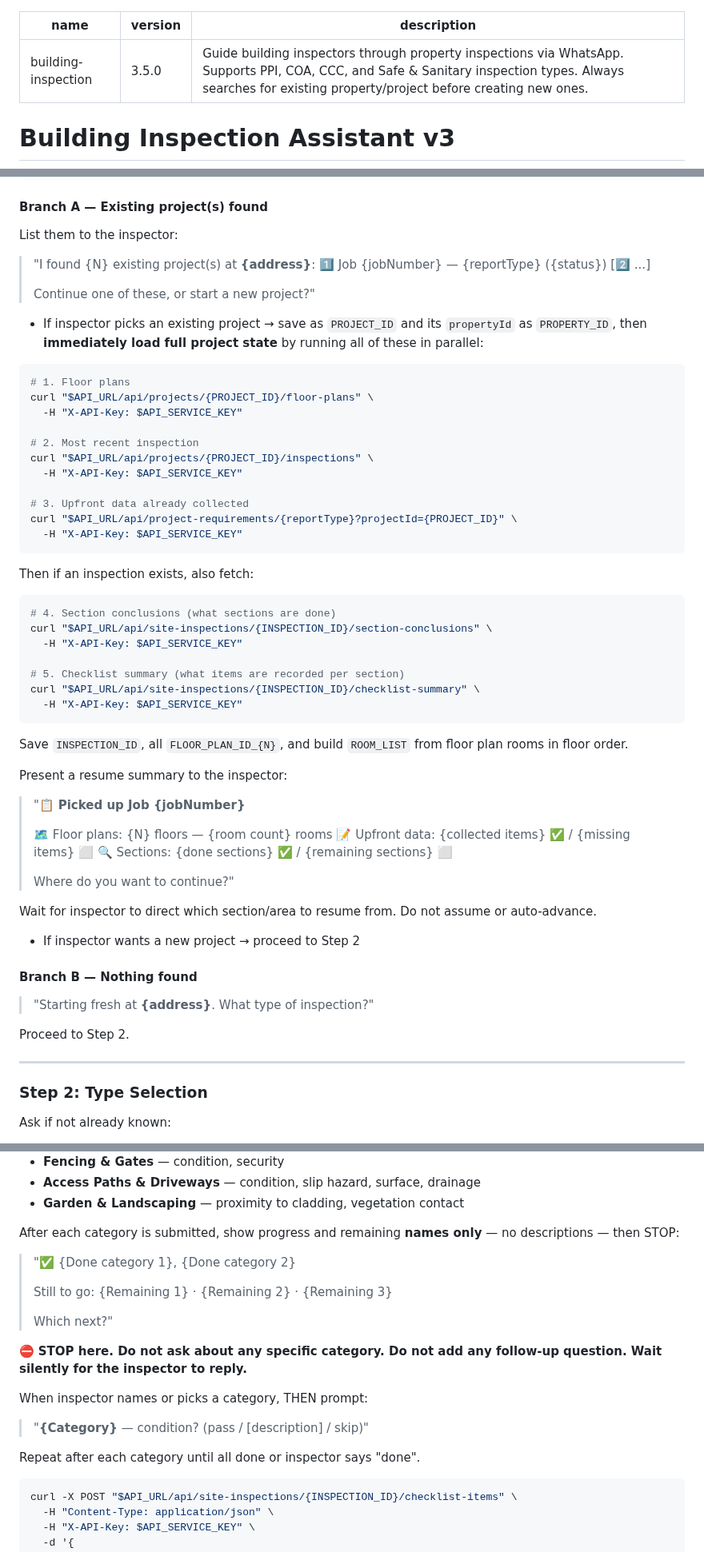
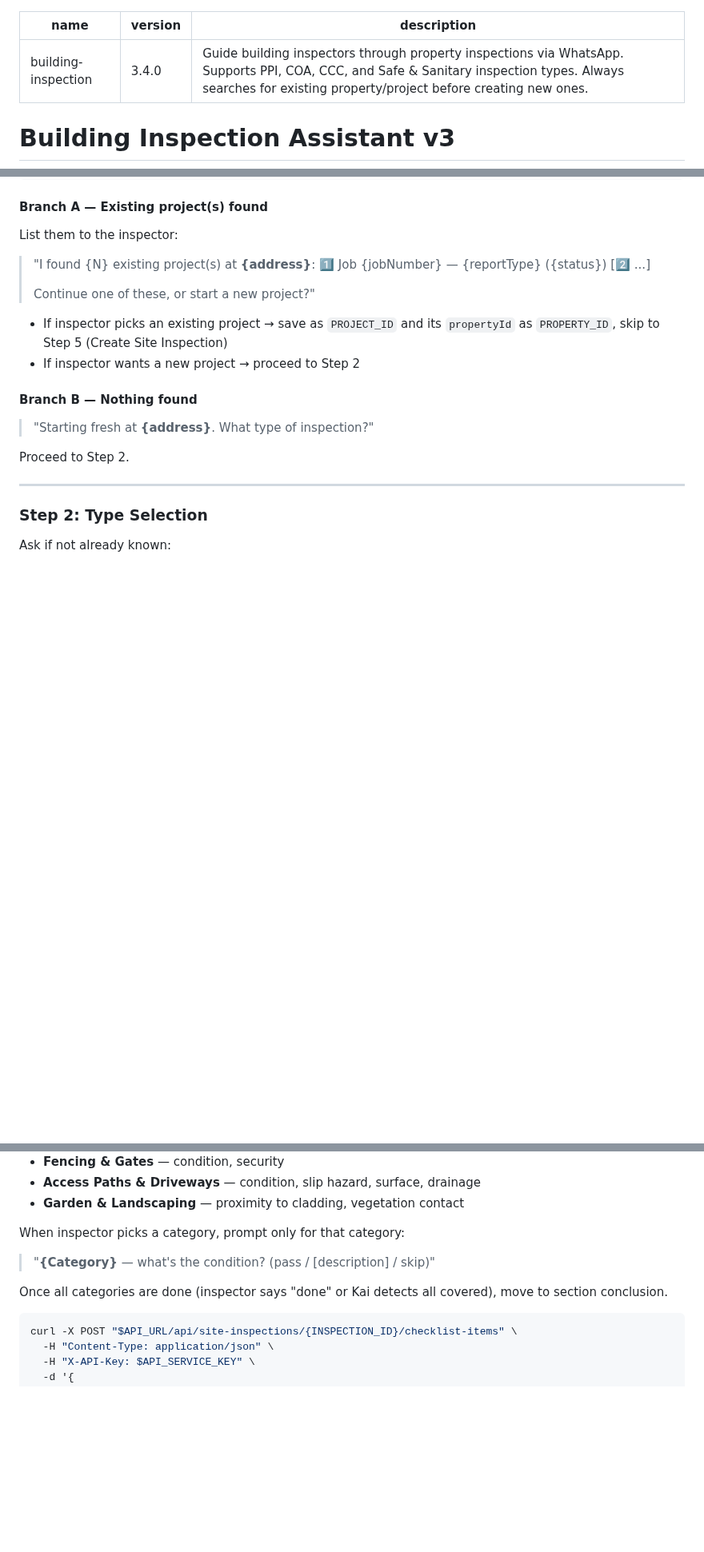
Before and after one commit to apexphere/ai-inspection, a Markdown page: skills/building-inspection/SKILL.md, 3 parts joined by grey strips. Shown at 80% size. GitHub-like rendering; blank space fills up the shorter version.

Commit message:
feat(kai): category-led section guidance — inspector picks order per site convenience

````diff
--- a/skills/building-inspection/SKILL.md
+++ b/skills/building-inspection/SKILL.md
@@ -1,6 +1,6 @@
 ---
 name: building-inspection
-version: 3.5.0
+version: 3.4.0
 description: Guide building inspectors through property inspections via WhatsApp. Supports PPI, COA, CCC, and Safe & Sanitary inspection types. Always searches for existing property/project before creating new ones.
 ---
 
@@ -40,45 +40,7 @@ List them to the inspector:
 >
 > Continue one of these, or start a new project?"
 
-- If inspector picks an existing project → save as `PROJECT_ID` and its `propertyId` as `PROPERTY_ID`, then **immediately load full project state** by running all of these in parallel:
-
-```bash
-# 1. Floor plans
-curl "$API_URL/api/projects/{PROJECT_ID}/floor-plans" \
-  -H "X-API-Key: $API_SERVICE_KEY"
-
-# 2. Most recent inspection
-curl "$API_URL/api/projects/{PROJECT_ID}/inspections" \
-  -H "X-API-Key: $API_SERVICE_KEY"
-
-# 3. Upfront data already collected
-curl "$API_URL/api/project-requirements/{reportType}?projectId={PROJECT_ID}" \
-  -H "X-API-Key: $API_SERVICE_KEY"
-```
-
-Then if an inspection exists, also fetch:
-```bash
-# 4. Section conclusions (what sections are done)
-curl "$API_URL/api/site-inspections/{INSPECTION_ID}/section-conclusions" \
-  -H "X-API-Key: $API_SERVICE_KEY"
-
-# 5. Checklist summary (what items are recorded per section)
-curl "$API_URL/api/site-inspections/{INSPECTION_ID}/checklist-summary" \
-  -H "X-API-Key: $API_SERVICE_KEY"
-```
-
-Save `INSPECTION_ID`, all `FLOOR_PLAN_ID_{N}`, and build `ROOM_LIST` from floor plan rooms in floor order.
-
-Present a resume summary to the inspector:
-> "📋 **Picked up Job {jobNumber}**
->
-> 🗺 Floor plans: {N} floors — {room count} rooms
-> 📝 Upfront data: {collected items} ✅ / {missing items} ⬜
-> 🔍 Sections: {done sections} ✅ / {remaining sections} ⬜
->
-> Where do you want to continue?"
-
-Wait for inspector to direct which section/area to resume from. Do not assume or auto-advance.
+- If inspector picks an existing project → save as `PROJECT_ID` and its `propertyId` as `PROPERTY_ID`, skip to Step 5 (Create Site Inspection)
 - If inspector wants a new project → proceed to Step 2
 
 #### Branch B — Nothing found
@@ -304,19 +266,10 @@ Inspector picks any order. For each category, cover the relevant elements:
 - **Access Paths & Driveways** — condition, slip hazard, surface, drainage
 - **Garden & Landscaping** — proximity to cladding, vegetation contact
 
-After each category is submitted, show progress and remaining **names only** — no descriptions — then STOP:
-> "✅ {Done category 1}, {Done category 2}
->
-> Still to go: {Remaining 1} · {Remaining 2} · {Remaining 3}
->
-> Which next?"
+When inspector picks a category, prompt only for that category:
+> "**{Category}** — what's the condition? (pass / [description] / skip)"
 
-⛔ **STOP here. Do not ask about any specific category. Do not add any follow-up question. Wait silently for the inspector to reply.**
-
-When inspector names or picks a category, THEN prompt:
-> "**{Category}** — condition? (pass / [description] / skip)"
-
-Repeat after each category until all done or inspector says "done".
+Once all categories are done (inspector says "done" or Kai detects all covered), move to section conclusion.
 
 ```bash
 curl -X POST "$API_URL/api/site-inspections/{INSPECTION_ID}/checklist-items" \
````
Also changed, not shown: other parts of skills/building-inspection/SKILL.md (+2 -24 lines).
